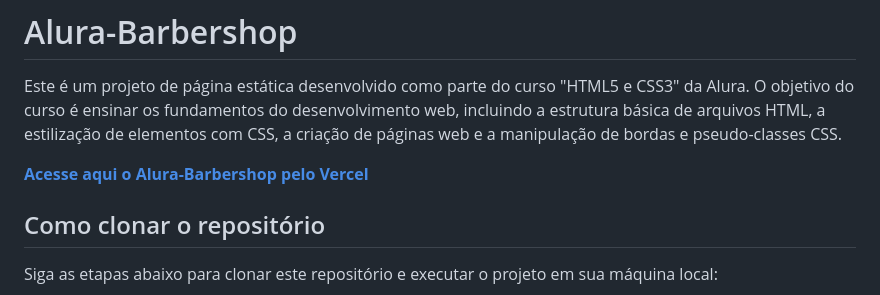
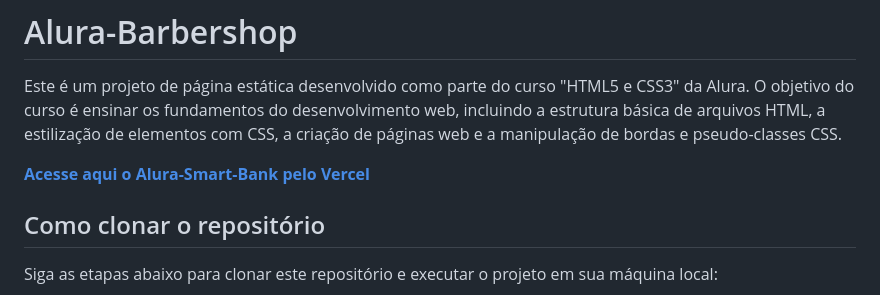
Before and after one commit to MakenRosa/alura-barbershop, a Markdown page: README.md, the part around the change. Drawn GitHub-style.

Commit message:
chore: added vercel link on readme

```diff
--- a/README.md
+++ b/README.md
@@ -2,7 +2,7 @@
 
 Este é um projeto de página estática desenvolvido como parte do curso "HTML5 e CSS3" da Alura. O objetivo do curso é ensinar os fundamentos do desenvolvimento web, incluindo a estrutura básica de arquivos HTML, a estilização de elementos com CSS, a criação de páginas web e a manipulação de bordas e pseudo-classes CSS.
 
-**[Acesse aqui o Alura-Barbershop pelo Vercel](https://alura-barbershop-ten.vercel.app/)**
+**[Acesse aqui o Alura-Smart-Bank pelo Vercel](https://alura-smart-bank-tau.vercel.app/)**
 
 ## Como clonar o repositório
 
```
